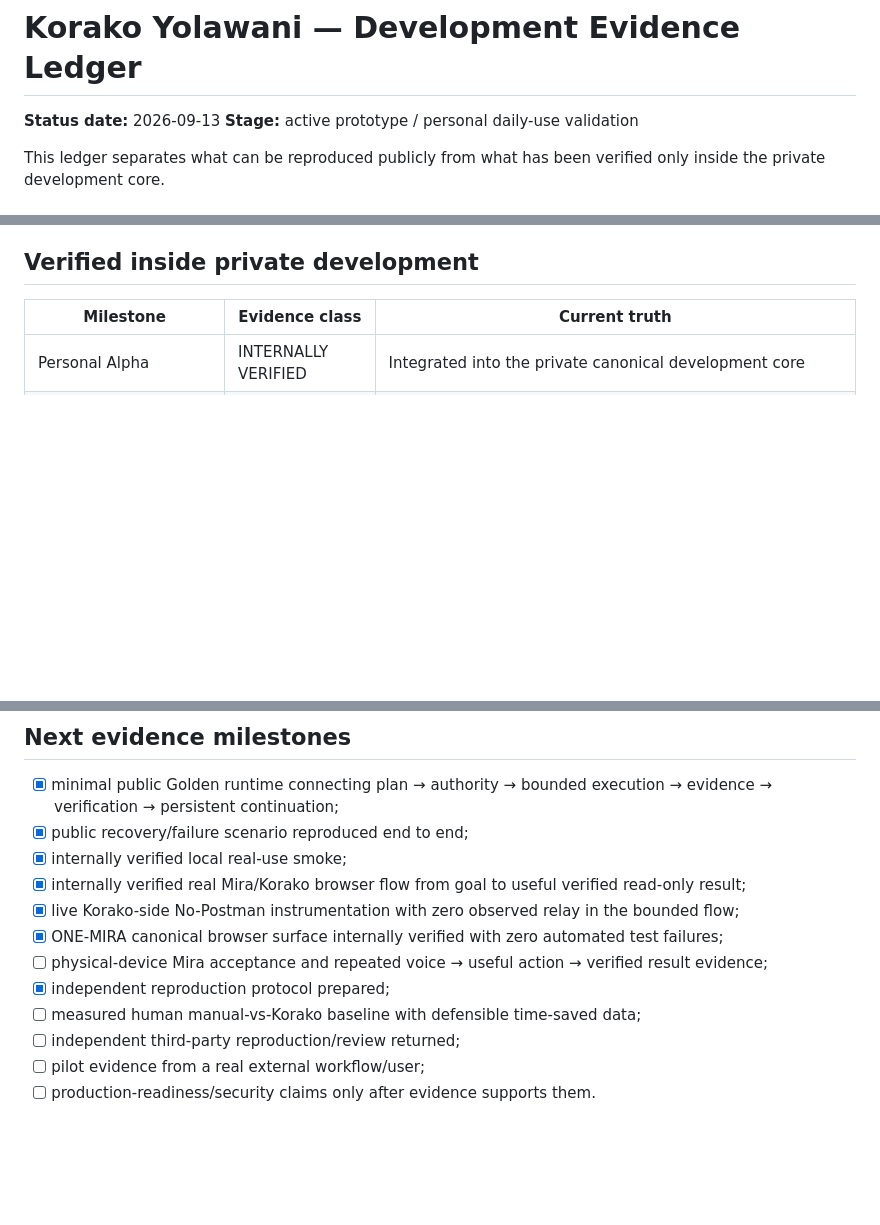
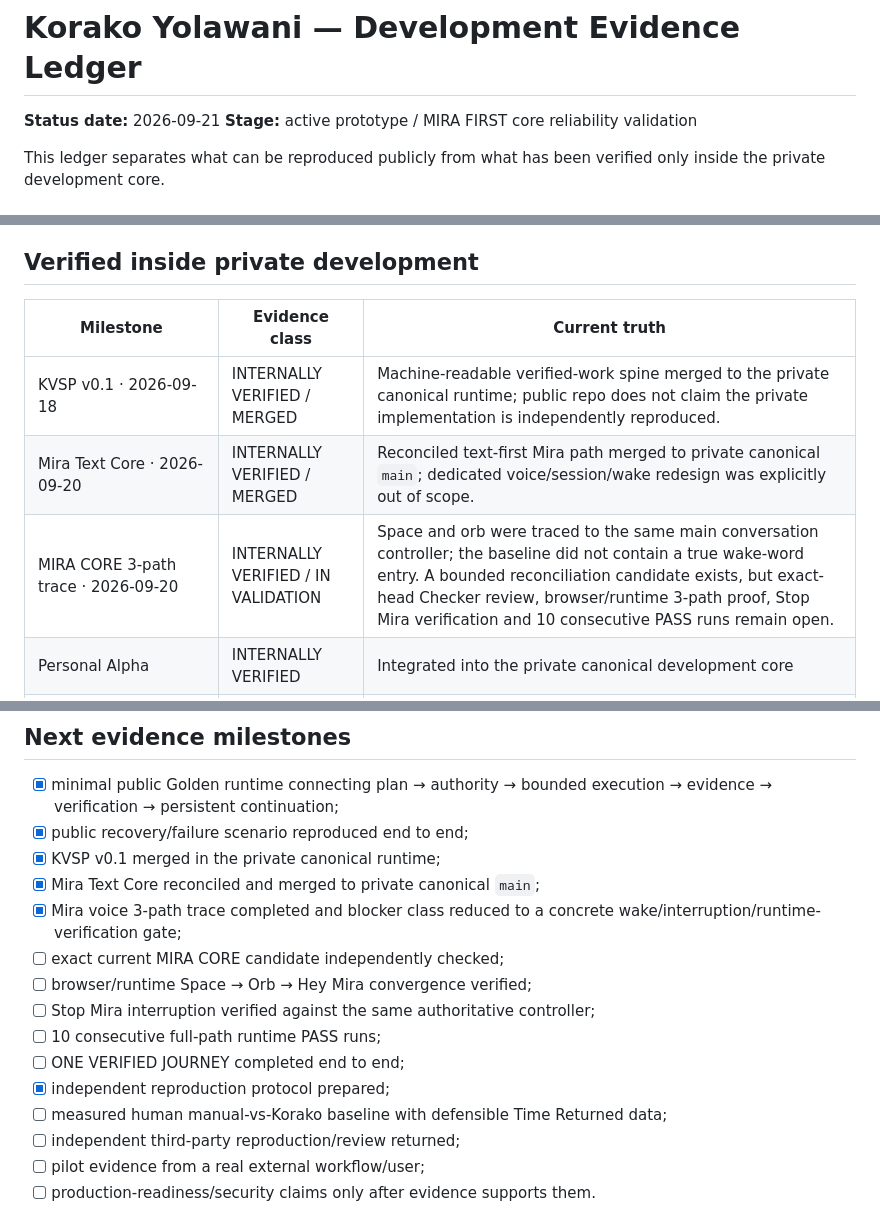
Before and after one commit to vcheeko/korako-yolawani, a Markdown page: docs/DEVELOPMENT_EVIDENCE.md, 3 parts joined by grey strips. Drawn GitHub-style; blank space fills up the shorter version.

Commit message:
docs: extend evidence ledger through Mira Core trace

```diff
--- a/docs/DEVELOPMENT_EVIDENCE.md
+++ b/docs/DEVELOPMENT_EVIDENCE.md
@@ -1,7 +1,7 @@
 # Korako Yolawani — Development Evidence Ledger
 
-**Status date:** 2026-09-13
-**Stage:** active prototype / personal daily-use validation
+**Status date:** 2026-09-21
+**Stage:** active prototype / MIRA FIRST core reliability validation
 
 This ledger separates what can be reproduced publicly from what has been verified only inside the private development core.
 
@@ -69,6 +69,9 @@ So the repo proves the instrumentation works, but **does not yet prove quantifie
 
 | Milestone | Evidence class | Current truth |
 | --- | --- | --- |
+| KVSP v0.1 · 2026-09-18 | INTERNALLY VERIFIED / MERGED | Machine-readable verified-work spine merged to the private canonical runtime; public repo does not claim the private implementation is independently reproduced. |
+| Mira Text Core · 2026-09-20 | INTERNALLY VERIFIED / MERGED | Reconciled text-first Mira path merged to private canonical `main`; dedicated voice/session/wake redesign was explicitly out of scope. |
+| MIRA CORE 3-path trace · 2026-09-20 | INTERNALLY VERIFIED / IN VALIDATION | Space and orb were traced to the same main conversation controller; the baseline did not contain a true wake-word entry. A bounded reconciliation candidate exists, but exact-head Checker review, browser/runtime 3-path proof, Stop Mira verification and 10 consecutive PASS runs remain open. |
 | Personal Alpha | INTERNALLY VERIFIED | Integrated into the private canonical development core |
 | Hybrid Mira Orb | INTERNALLY VERIFIED / IN VALIDATION | Integrated; natural uninterrupted conversation is still being refined |
 | Local/free-first voice routing | INTERNALLY VERIFIED / IN VALIDATION | Integrated with paid/cloud escalation guarded rather than used as the default path |
@@ -104,13 +107,16 @@ It also does not yet prove a quantified reduction in human coordination time. Th
 
 - [x] minimal public Golden runtime connecting plan → authority → bounded execution → evidence → verification → persistent continuation;
 - [x] public recovery/failure scenario reproduced end to end;
-- [x] internally verified local real-use smoke;
-- [x] internally verified real Mira/Korako browser flow from goal to useful verified read-only result;
-- [x] live Korako-side No-Postman instrumentation with zero observed relay in the bounded flow;
-- [x] ONE-MIRA canonical browser surface internally verified with zero automated test failures;
-- [ ] physical-device Mira acceptance and repeated voice → useful action → verified result evidence;
+- [x] KVSP v0.1 merged in the private canonical runtime;
+- [x] Mira Text Core reconciled and merged to private canonical `main`;
+- [x] Mira voice 3-path trace completed and blocker class reduced to a concrete wake/interruption/runtime-verification gate;
+- [ ] exact current MIRA CORE candidate independently checked;
+- [ ] browser/runtime Space → Orb → Hey Mira convergence verified;
+- [ ] Stop Mira interruption verified against the same authoritative controller;
+- [ ] 10 consecutive full-path runtime PASS runs;
+- [ ] ONE VERIFIED JOURNEY completed end to end;
 - [x] independent reproduction protocol prepared;
-- [ ] measured human manual-vs-Korako baseline with defensible time-saved data;
+- [ ] measured human manual-vs-Korako baseline with defensible Time Returned data;
 - [ ] independent third-party reproduction/review returned;
 - [ ] pilot evidence from a real external workflow/user;
 - [ ] production-readiness/security claims only after evidence supports them.
```
